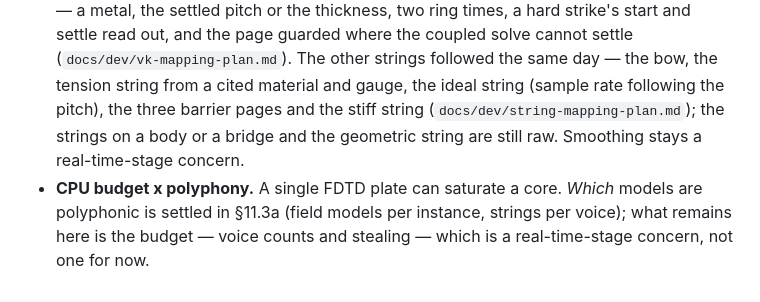
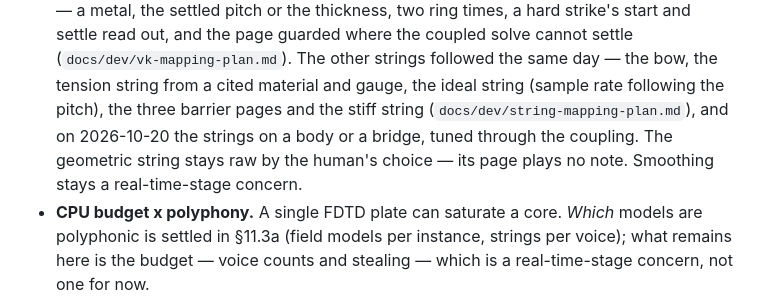
Before and after one commit to BoykoNeov/physsynth, a Markdown page: HANDOFF.md, the part around the change. GitHub-like rendering.

```diff
--- a/HANDOFF.md
+++ b/HANDOFF.md
@@ -327,8 +327,9 @@ lesson: a bound measured where the effect is hidden is worse than no bound).
   hard strike's start and settle read out, and the page guarded where the coupled solve cannot
   settle (`docs/dev/vk-mapping-plan.md`). The other strings followed the same day — the bow, the
   tension string from a cited material and gauge, the ideal string (sample rate following the
-  pitch), the three barrier pages and the stiff string (`docs/dev/string-mapping-plan.md`); the
-  strings on a body or a bridge and the geometric string are still raw. Smoothing stays a
+  pitch), the three barrier pages and the stiff string (`docs/dev/string-mapping-plan.md`), and
+  on 2026-10-20 the strings on a body or a bridge, tuned through the coupling. The geometric
+  string stays raw by the human's choice — its page plays no note. Smoothing stays a
   real-time-stage concern.
 - **CPU budget x polyphony.** A single FDTD plate can saturate a core. *Which* models are polyphonic
   is settled in §11.3a (field models per instance, strings per voice); what remains here is the
```
Also changed, not shown: docs/dev/scientific-hurdles.md (+18 -3 lines), docs/dev/string-mapping-plan.md (+36 -1 lines).
